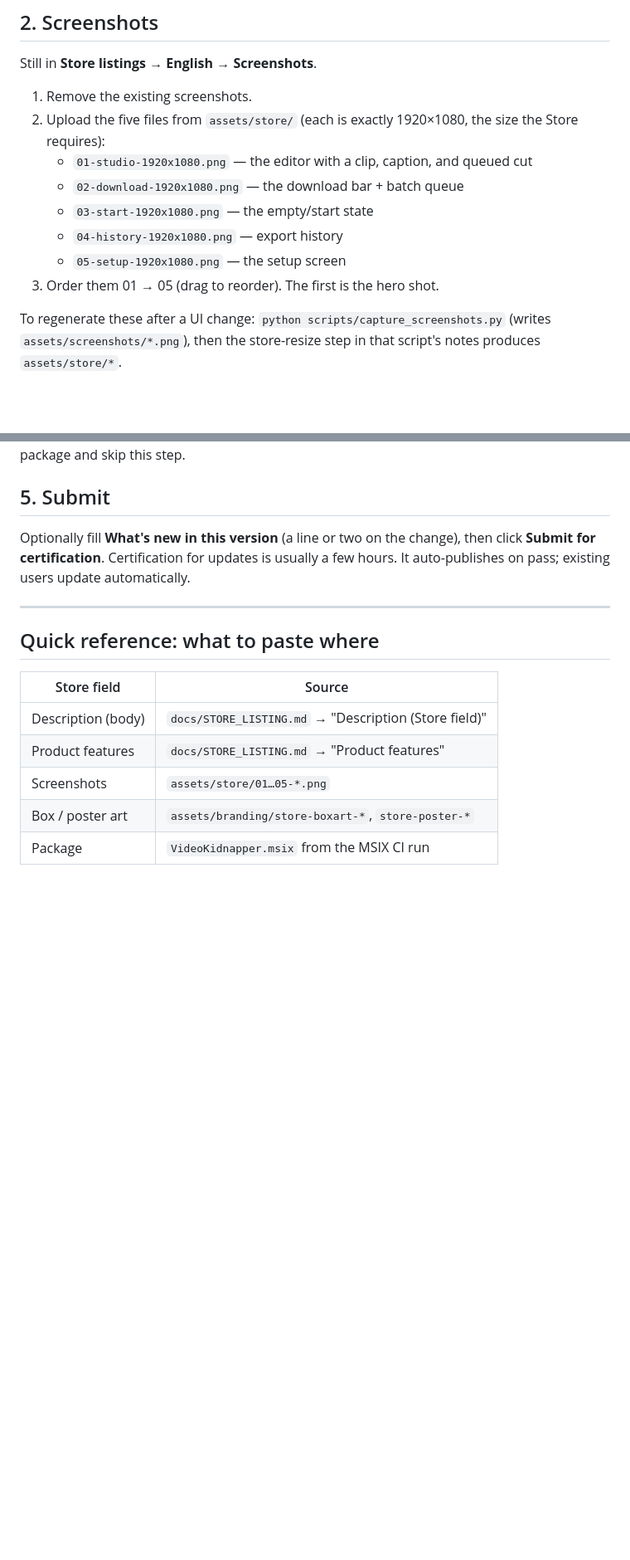
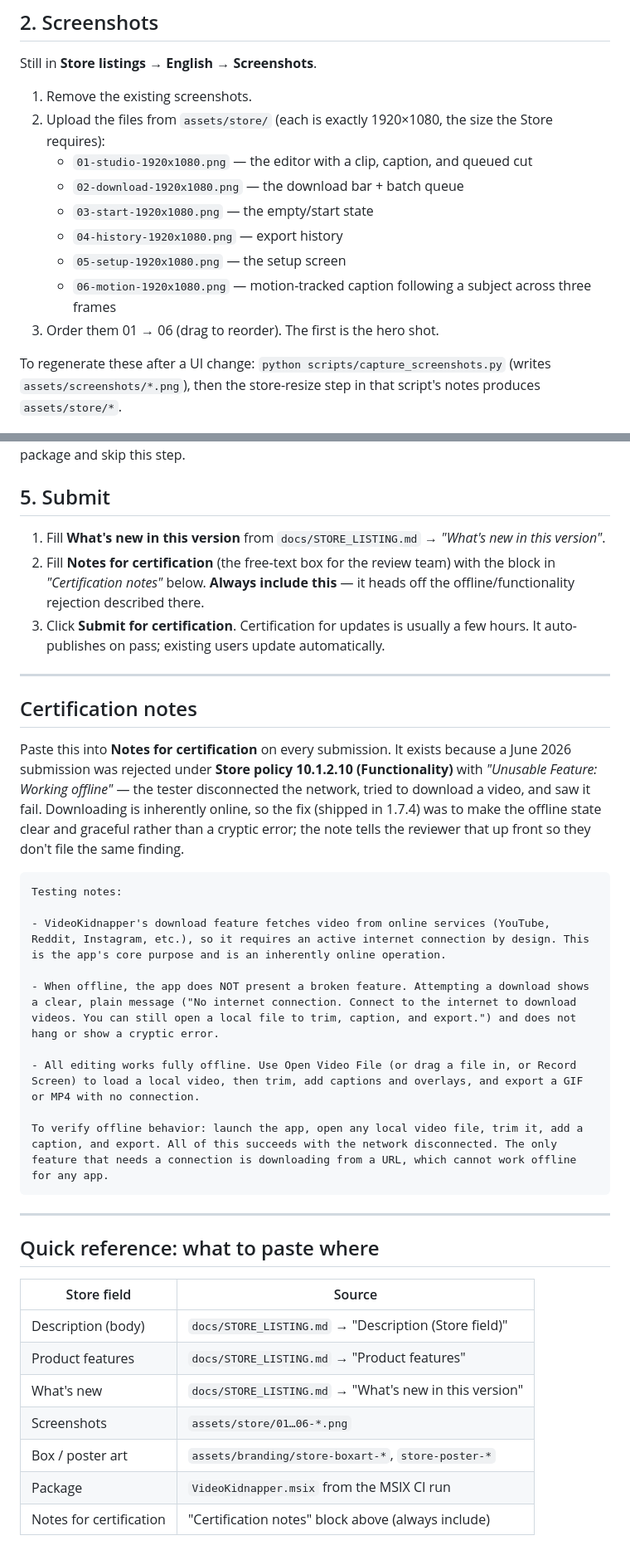
Before and after one commit to AES256Afro/VideoKidnapper, a Markdown page: docs/STORE_UPDATE_GUIDE.md, 2 parts joined by grey strips. Shown at 83% size. Drawn GitHub-style; blank space fills up the shorter version.

Commit message:
Add reusable Store certification notes (offline/functionality) (#85)
Document the offline-behaviour explanation as a permanent "Notes for
certification" block so every Store submission includes it, heading off a
repeat of the 10.1.2.10 (Functionality) "unusable feature: working
offline" rejection. Wire it into the Submit step and the quick-reference
table. Also refresh the screenshot list to include 06-motion and point
"What's new" at the canonical copy.

Co-authored-by: AES256Afro <AES256Afro@users.noreply.github.com>
Co-authored-by: Claude Opus 4.8 <noreply@anthropic.com>

````diff
--- a/docs/STORE_UPDATE_GUIDE.md
+++ b/docs/STORE_UPDATE_GUIDE.md
@@ -28,13 +28,14 @@ These are already written feature-first with no em dashes. Copy verbatim.
 Still in **Store listings → English → Screenshots**.
 
 1. Remove the existing screenshots.
-2. Upload the five files from `assets/store/` (each is exactly 1920×1080, the size the Store requires):
+2. Upload the files from `assets/store/` (each is exactly 1920×1080, the size the Store requires):
    - `01-studio-1920x1080.png` — the editor with a clip, caption, and queued cut
    - `02-download-1920x1080.png` — the download bar + batch queue
    - `03-start-1920x1080.png` — the empty/start state
    - `04-history-1920x1080.png` — export history
    - `05-setup-1920x1080.png` — the setup screen
-3. Order them 01 → 05 (drag to reorder). The first is the hero shot.
+   - `06-motion-1920x1080.png` — motion-tracked caption following a subject across three frames
+3. Order them 01 → 06 (drag to reorder). The first is the hero shot.
 
 To regenerate these after a UI change: `python scripts/capture_screenshots.py` (writes `assets/screenshots/*.png`), then the store-resize step in that script's notes produces `assets/store/*`.
 
@@ -61,7 +62,33 @@ If only the listing text/screenshots changed and the app itself didn't, you can
 
 ## 5. Submit
 
-Optionally fill **What's new in this version** (a line or two on the change), then click **Submit for certification**. Certification for updates is usually a few hours. It auto-publishes on pass; existing users update automatically.
+1. Fill **What's new in this version** from `docs/STORE_LISTING.md` → *"What's new in this version"*.
+2. Fill **Notes for certification** (the free-text box for the review team) with the block in *"Certification notes"* below. **Always include this** — it heads off the offline/functionality rejection described there.
+3. Click **Submit for certification**. Certification for updates is usually a few hours. It auto-publishes on pass; existing users update automatically.
+
+---
+
+## Certification notes
+
+Paste this into **Notes for certification** on every submission. It exists
+because a June 2026 submission was rejected under **Store policy 10.1.2.10
+(Functionality)** with *"Unusable Feature: Working offline"* — the tester
+disconnected the network, tried to download a video, and saw it fail.
+Downloading is inherently online, so the fix (shipped in 1.7.4) was to
+make the offline state clear and graceful rather than a cryptic error; the
+note tells the reviewer that up front so they don't file the same finding.
+
+```
+Testing notes:
+
+- VideoKidnapper's download feature fetches video from online services (YouTube, Reddit, Instagram, etc.), so it requires an active internet connection by design. This is the app's core purpose and is an inherently online operation.
+
+- When offline, the app does NOT present a broken feature. Attempting a download shows a clear, plain message ("No internet connection. Connect to the internet to download videos. You can still open a local file to trim, caption, and export.") and does not hang or show a cryptic error.
+
+- All editing works fully offline. Use Open Video File (or drag a file in, or Record Screen) to load a local video, then trim, add captions and overlays, and export a GIF or MP4 with no connection.
+
+To verify offline behavior: launch the app, open any local video file, trim it, add a caption, and export. All of this succeeds with the network disconnected. The only feature that needs a connection is downloading from a URL, which cannot work offline for any app.
+```
 
 ---
 
@@ -71,6 +98,8 @@ Optionally fill **What's new in this version** (a line or two on the change), th
 |---|---|
 | Description (body) | `docs/STORE_LISTING.md` → "Description (Store field)" |
 | Product features | `docs/STORE_LISTING.md` → "Product features" |
-| Screenshots | `assets/store/01…05-*.png` |
+| What's new | `docs/STORE_LISTING.md` → "What's new in this version" |
+| Screenshots | `assets/store/01…06-*.png` |
 | Box / poster art | `assets/branding/store-boxart-*`, `store-poster-*` |
 | Package | `VideoKidnapper.msix` from the MSIX CI run |
+| Notes for certification | "Certification notes" block above (always include) |
````
